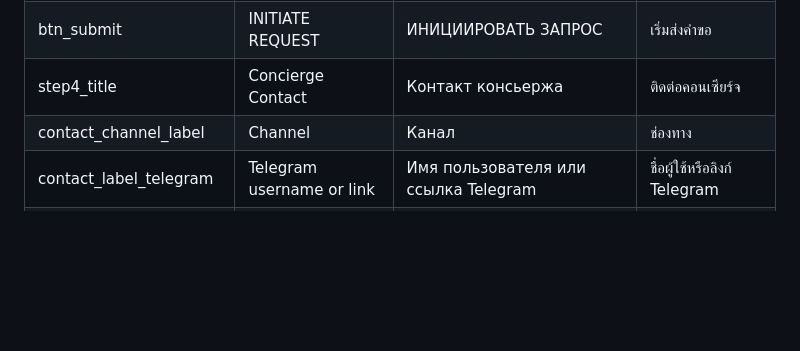
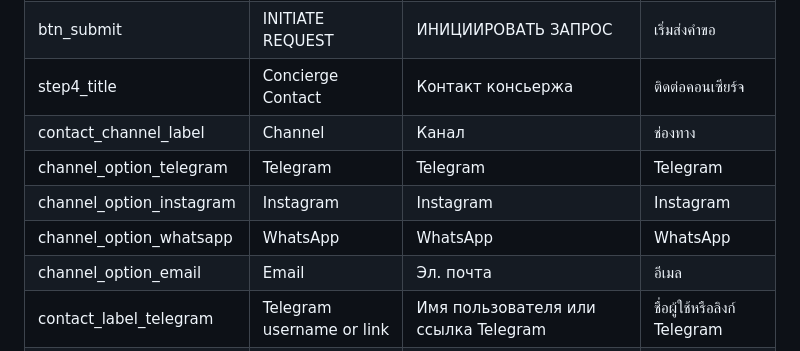
Before and after one commit to vedxmthog/shmaleon-landing, a Markdown page: .planning/GLOSSARY.md, the part around the change. GitHub-like rendering; blank space fills up the shorter version.

Commit message:
docs(12-01): glossary rows for channel_option_* keys
Made-with: Cursor

```diff
--- a/.planning/GLOSSARY.md
+++ b/.planning/GLOSSARY.md
@@ -30,6 +30,10 @@ Canonical strings for `i18n.js` `SHM_TRANSLATIONS`. Update this table first, the
 | btn_submit | INITIATE REQUEST | ИНИЦИИРОВАТЬ ЗАПРОС | เริ่มส่งคำขอ |
 | step4_title | Concierge Contact | Контакт консьержа | ติดต่อคอนเซียร์จ |
 | contact_channel_label | Channel | Канал | ช่องทาง |
+| channel_option_telegram | Telegram | Telegram | Telegram |
+| channel_option_instagram | Instagram | Instagram | Instagram |
+| channel_option_whatsapp | WhatsApp | WhatsApp | WhatsApp |
+| channel_option_email | Email | Эл. почта | อีเมล |
 | contact_label_telegram | Telegram username or link | Имя пользователя или ссылка Telegram | ชื่อผู้ใช้หรือลิงก์ Telegram |
 | contact_label_instagram | Instagram handle | Имя в Instagram | บัญชี Instagram |
 | contact_label_whatsapp | WhatsApp number (with country code) | Номер WhatsApp (с кодом страны) | หมายเลข WhatsApp (รวมรหัสประเทศ) |
```
